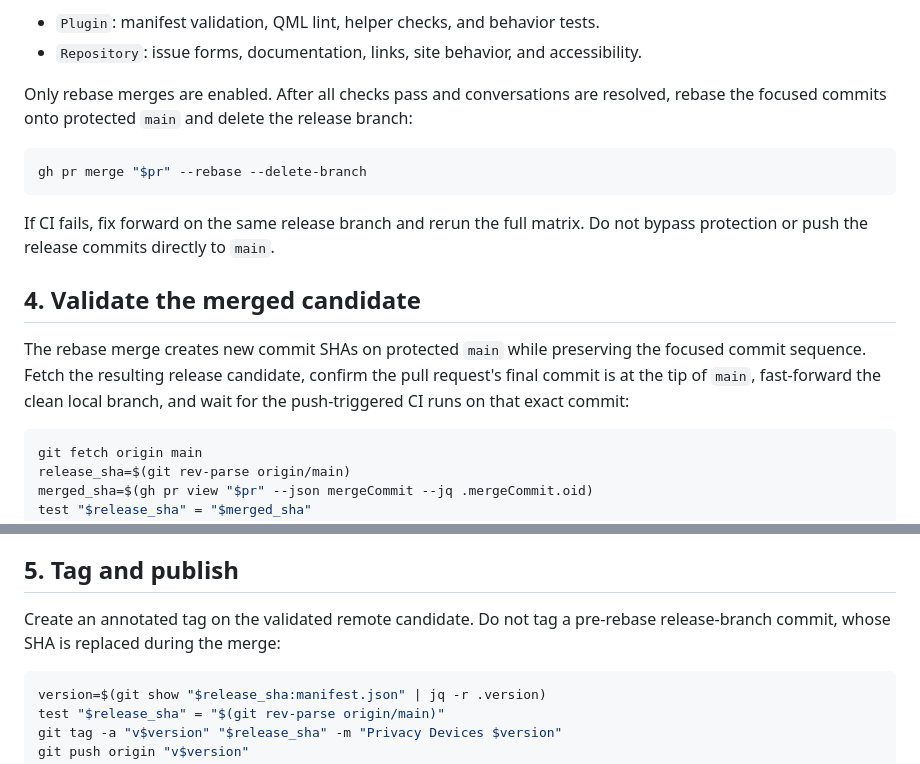
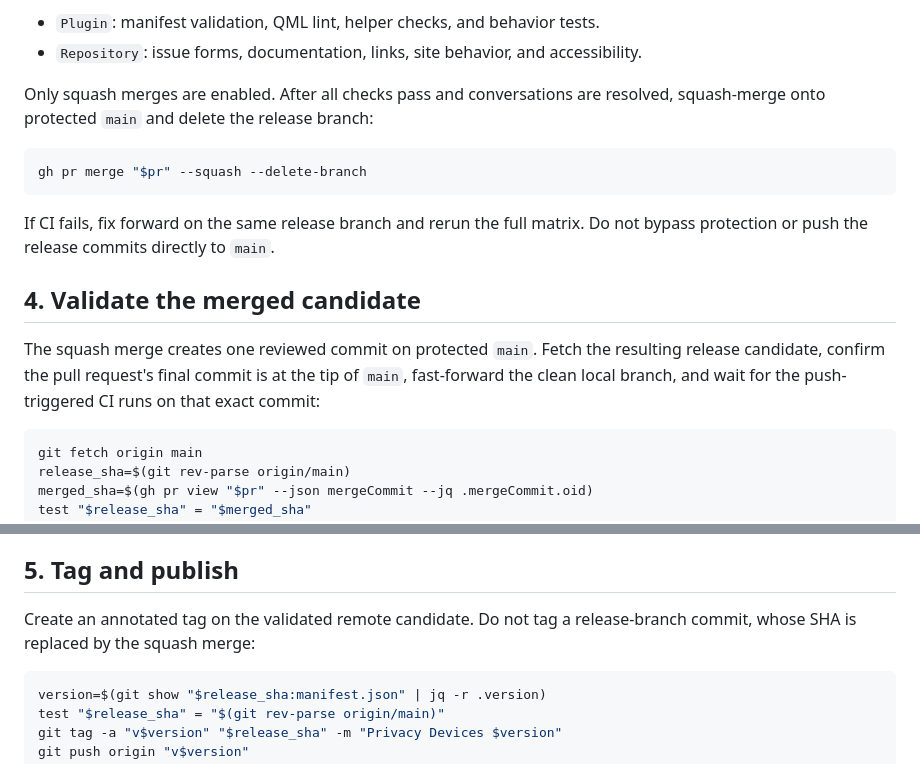
Before and after one commit to bolens/omarchy-privacy-devices, a Markdown page: RELEASING.md, 2 parts joined by grey strips. Rendered like a GitHub page.

Commit message:
docs: require squash-merged pull requests

````diff
--- a/RELEASING.md
+++ b/RELEASING.md
@@ -55,12 +55,11 @@ conversations, and both strict CI checks:
 - `Repository`: issue forms, documentation, links, site behavior, and
   accessibility.
 
-Only rebase merges are enabled. After all checks pass and conversations are
-resolved, rebase the focused commits onto protected `main` and delete the
-release branch:
+Only squash merges are enabled. After all checks pass and conversations are
+resolved, squash-merge onto protected `main` and delete the release branch:
 
 ```sh
-gh pr merge "$pr" --rebase --delete-branch
+gh pr merge "$pr" --squash --delete-branch
 ```
 
 If CI fails, fix forward on the same release branch and rerun the full matrix.
@@ -68,9 +67,9 @@ Do not bypass protection or push the release commits directly to `main`.
 
 ## 4. Validate the merged candidate
 
-The rebase merge creates new commit SHAs on protected `main` while preserving
-the focused commit sequence. Fetch the resulting release candidate, confirm the
-pull request's final commit is at the tip of `main`, fast-forward the clean local
+The squash merge creates one reviewed commit on protected `main`. Fetch the
+resulting release candidate, confirm the pull request's final commit is at the tip of
+`main`, fast-forward the clean local
 branch, and wait for the push-triggered CI runs on that exact commit:
 
 ```sh
@@ -98,7 +97,7 @@ pull request and use its merged SHA as the new candidate.
 ## 5. Tag and publish
 
 Create an annotated tag on the validated remote candidate. Do not tag a
-pre-rebase release-branch commit, whose SHA is replaced during the merge:
+release-branch commit, whose SHA is replaced by the squash merge:
 
 ```sh
 version=$(git show "$release_sha:manifest.json" | jq -r .version)
````
